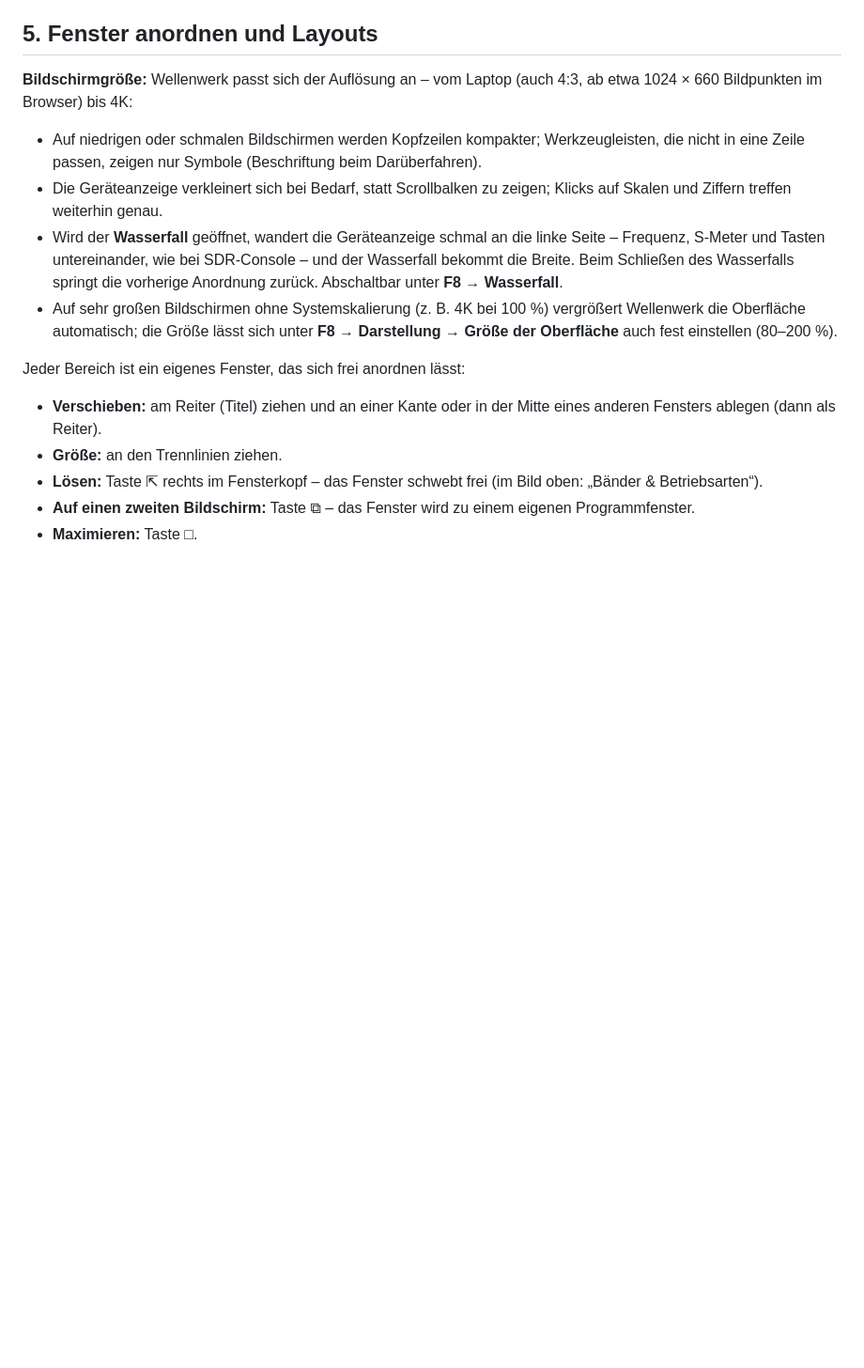
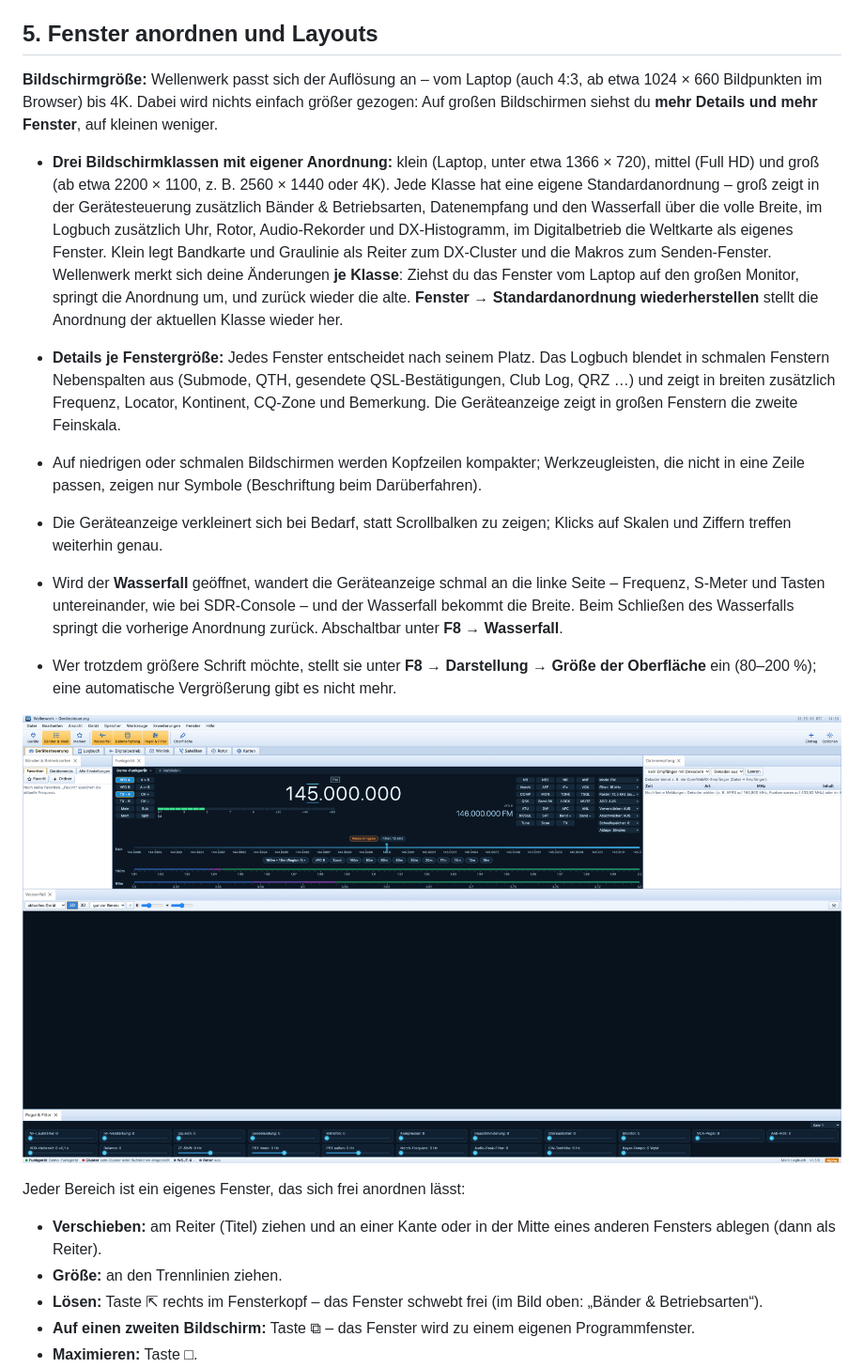
Before and after one commit to djamplifier/wellenwerk, a Markdown page: docs/Anleitung.md, the part around the change. Shown at 94% size. GitHub-like rendering; pictures changed too: docs/bilder/30-grosser-bildschirm.png (added); blank space fills up the shorter version.

```diff
--- a/docs/Anleitung.md
+++ b/docs/Anleitung.md
@@ -310,11 +310,16 @@ Das Audio läuft direkt zwischen den Rechnern (WebRTC, Opus); außerhalb des Hei
 
 ## 5. Fenster anordnen und Layouts
 
-**Bildschirmgröße:** Wellenwerk passt sich der Auflösung an – vom Laptop (auch 4:3, ab etwa 1024 × 660 Bildpunkten im Browser) bis 4K:
+**Bildschirmgröße:** Wellenwerk passt sich der Auflösung an – vom Laptop (auch 4:3, ab etwa 1024 × 660 Bildpunkten im Browser) bis 4K. Dabei wird nichts einfach größer gezogen: Auf großen Bildschirmen siehst du **mehr Details und mehr Fenster**, auf kleinen weniger.
+- **Drei Bildschirmklassen mit eigener Anordnung:** klein (Laptop, unter etwa 1366 × 720), mittel (Full HD) und groß (ab etwa 2200 × 1100, z. B. 2560 × 1440 oder 4K). Jede Klasse hat eine eigene Standardanordnung – groß zeigt in der Gerätesteuerung zusätzlich Bänder & Betriebsarten, Datenempfang und den Wasserfall über die volle Breite, im Logbuch zusätzlich Uhr, Rotor, Audio-Rekorder und DX-Histogramm, im Digitalbetrieb die Weltkarte als eigenes Fenster. Klein legt Bandkarte und Graulinie als Reiter zum DX-Cluster und die Makros zum Senden-Fenster. Wellenwerk merkt sich deine Änderungen **je Klasse**: Ziehst du das Fenster vom Laptop auf den großen Monitor, springt die Anordnung um, und zurück wieder die alte. **Fenster → Standardanordnung wiederherstellen** stellt die Anordnung der aktuellen Klasse wieder her.
+- **Details je Fenstergröße:** Jedes Fenster entscheidet nach seinem Platz. Das Logbuch blendet in schmalen Fenstern Nebenspalten aus (Submode, QTH, gesendete QSL-Bestätigungen, Club Log, QRZ …) und zeigt in breiten zusätzlich Frequenz, Locator, Kontinent, CQ-Zone und Bemerkung. Die Geräteanzeige zeigt in großen Fenstern die zweite Feinskala.
+
 - Auf niedrigen oder schmalen Bildschirmen werden Kopfzeilen kompakter; Werkzeugleisten, die nicht in eine Zeile passen, zeigen nur Symbole (Beschriftung beim Darüberfahren).
 - Die Geräteanzeige verkleinert sich bei Bedarf, statt Scrollbalken zu zeigen; Klicks auf Skalen und Ziffern treffen weiterhin genau.
 - Wird der **Wasserfall** geöffnet, wandert die Geräteanzeige schmal an die linke Seite – Frequenz, S-Meter und Tasten untereinander, wie bei SDR-Console – und der Wasserfall bekommt die Breite. Beim Schließen des Wasserfalls springt die vorherige Anordnung zurück. Abschaltbar unter **F8 → Wasserfall**.
-- Auf sehr großen Bildschirmen ohne Systemskalierung (z. B. 4K bei 100 %) vergrößert Wellenwerk die Oberfläche automatisch; die Größe lässt sich unter **F8 → Darstellung → Größe der Oberfläche** auch fest einstellen (80–200 %).
+- Wer trotzdem größere Schrift möchte, stellt sie unter **F8 → Darstellung → Größe der Oberfläche** ein (80–200 %); eine automatische Vergrößerung gibt es nicht mehr.
+
+![Große Bildschirmklasse: Bänder, Funkgerät, Datenempfang und Wasserfall über die volle Breite](bilder/30-grosser-bildschirm.png)
 
 Jeder Bereich ist ein eigenes Fenster, das sich frei anordnen lässt:
 
```
Also changed, not shown: docs/Manual.md (+7 -2 lines), 8 other files.
